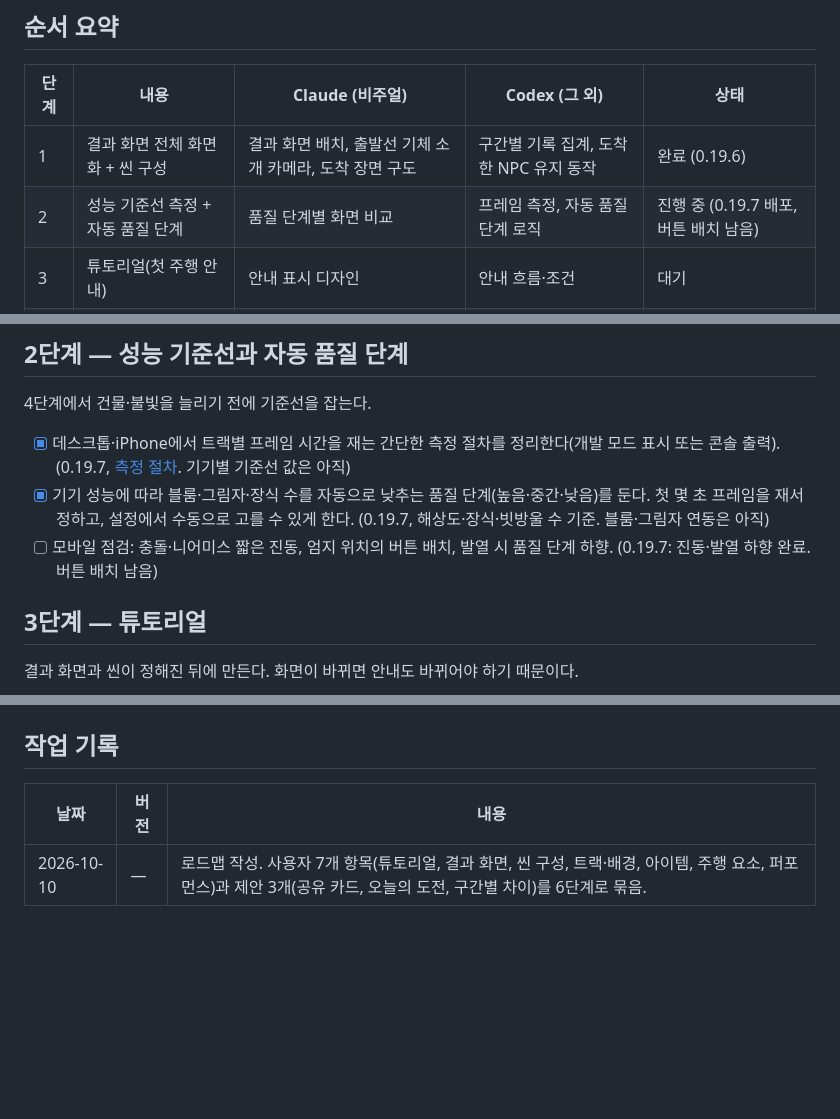
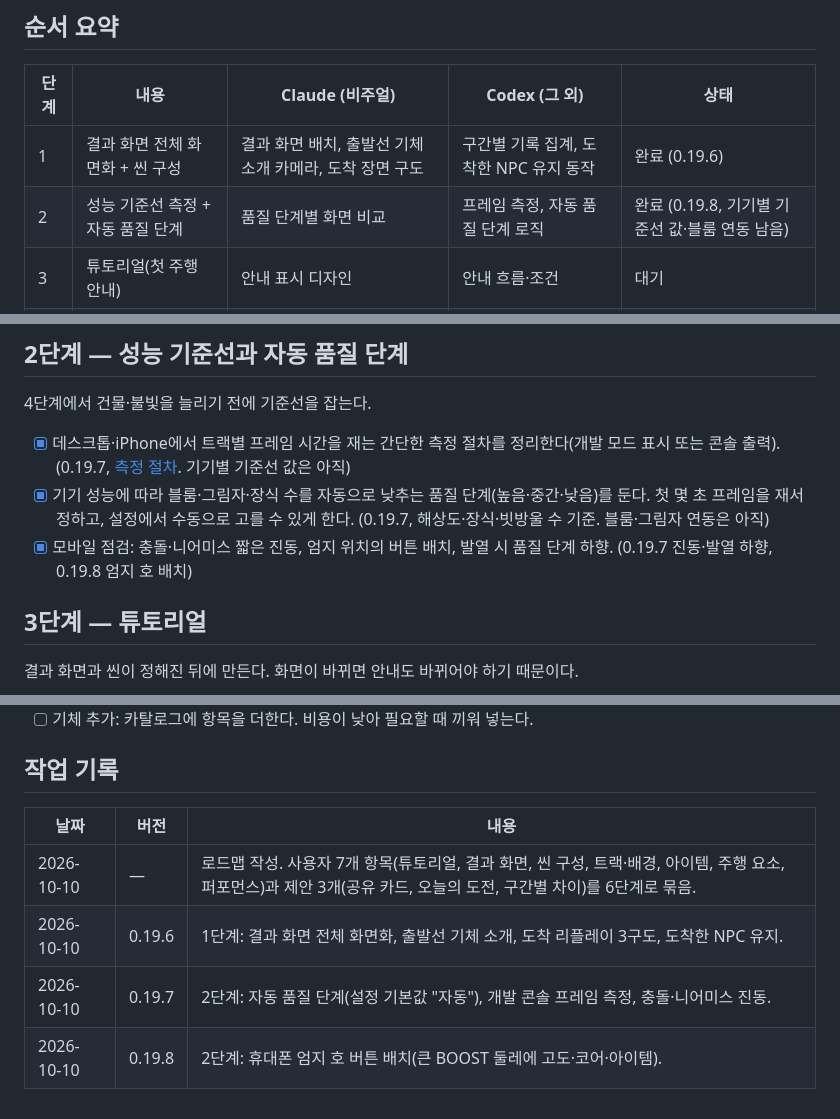
Before and after one commit to summerz/speedracer-site, a Markdown page: docs/QUALITY_ROADMAP.md, 3 parts joined by grey strips. Rendered like a GitHub page; blank space fills up the shorter version.

Commit message:
docs: complete quality roadmap stage 2 and add work log
Co-Authored-By: Claude Opus 5.5 <noreply@anthropic.com>

```diff
--- a/docs/QUALITY_ROADMAP.md
+++ b/docs/QUALITY_ROADMAP.md
@@ -15,7 +15,7 @@ v0.19.4(새 앱 아이콘)까지의 상태에서 서비스 품질을 올리기
 | 단계 | 내용 | Claude (비주얼) | Codex (그 외) | 상태 |
 | --- | --- | --- | --- | --- |
 | 1 | 결과 화면 전체 화면화 + 씬 구성 | 결과 화면 배치, 출발선 기체 소개 카메라, 도착 장면 구도 | 구간별 기록 집계, 도착한 NPC 유지 동작 | 완료 (0.19.6) |
-| 2 | 성능 기준선 측정 + 자동 품질 단계 | 품질 단계별 화면 비교 | 프레임 측정, 자동 품질 단계 로직 | 진행 중 (0.19.7 배포, 버튼 배치 남음) |
+| 2 | 성능 기준선 측정 + 자동 품질 단계 | 품질 단계별 화면 비교 | 프레임 측정, 자동 품질 단계 로직 | 완료 (0.19.8, 기기별 기준선 값·블룸 연동 남음) |
 | 3 | 튜토리얼(첫 주행 안내) | 안내 표시 디자인 | 안내 흐름·조건 | 대기 |
 | 4 | 트랙·배경 정교화 (반복) | 건물 불빛, 헬기 서치라이트, 새 구역 분위기 | 점프 트랙·분기 구조와 판정 | 대기 |
 | 5 | 드리프트 → 지원 아이템 → 패링 | 드리프트·미사일·패링 이펙트 | 물리, 아이템 규칙, 밸런스 | 대기 |
@@ -50,7 +50,7 @@ v0.19.4(새 앱 아이콘)까지의 상태에서 서비스 품질을 올리기
 
 - [x] 데스크톱·iPhone에서 트랙별 프레임 시간을 재는 간단한 측정 절차를 정리한다(개발 모드 표시 또는 콘솔 출력). (0.19.7, [측정 절차](AUTOMATIC_QUALITY.md). 기기별 기준선 값은 아직)
 - [x] 기기 성능에 따라 블룸·그림자·장식 수를 자동으로 낮추는 품질 단계(높음·중간·낮음)를 둔다. 첫 몇 초 프레임을 재서 정하고, 설정에서 수동으로 고를 수 있게 한다. (0.19.7, 해상도·장식·빗방울 수 기준. 블룸·그림자 연동은 아직)
-- [ ] 모바일 점검: 충돌·니어미스 짧은 진동, 엄지 위치의 버튼 배치, 발열 시 품질 단계 하향. (0.19.7: 진동·발열 하향 완료. 버튼 배치 남음)
+- [x] 모바일 점검: 충돌·니어미스 짧은 진동, 엄지 위치의 버튼 배치, 발열 시 품질 단계 하향. (0.19.7 진동·발열 하향, 0.19.8 엄지 호 배치)
 
 ## 3단계 — 튜토리얼
 
@@ -97,3 +97,6 @@ v0.19.4(새 앱 아이콘)까지의 상태에서 서비스 품질을 올리기
 | 날짜 | 버전 | 내용 |
 | --- | --- | --- |
 | 2026-10-10 | — | 로드맵 작성. 사용자 7개 항목(튜토리얼, 결과 화면, 씬 구성, 트랙·배경, 아이템, 주행 요소, 퍼포먼스)과 제안 3개(공유 카드, 오늘의 도전, 구간별 차이)를 6단계로 묶음. |
+| 2026-10-10 | 0.19.6 | 1단계: 결과 화면 전체 화면화, 출발선 기체 소개, 도착 리플레이 3구도, 도착한 NPC 유지. |
+| 2026-10-10 | 0.19.7 | 2단계: 자동 품질 단계(설정 기본값 "자동"), 개발 콘솔 프레임 측정, 충돌·니어미스 진동. |
+| 2026-10-10 | 0.19.8 | 2단계: 휴대폰 엄지 호 버튼 배치(큰 BOOST 둘레에 고도·코어·아이템). |
```
